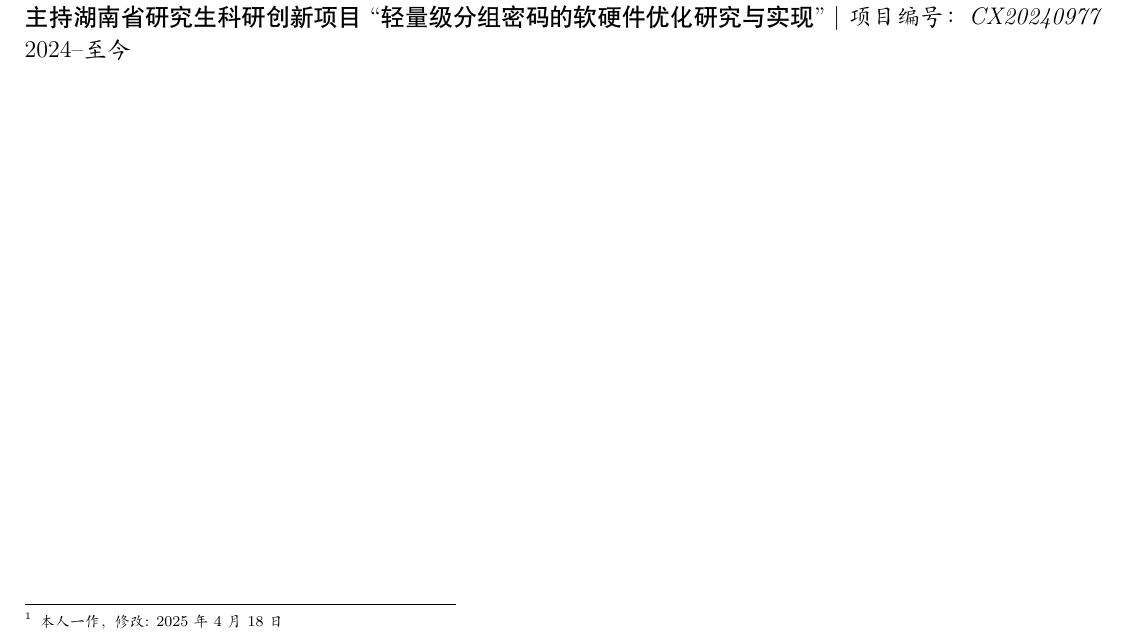
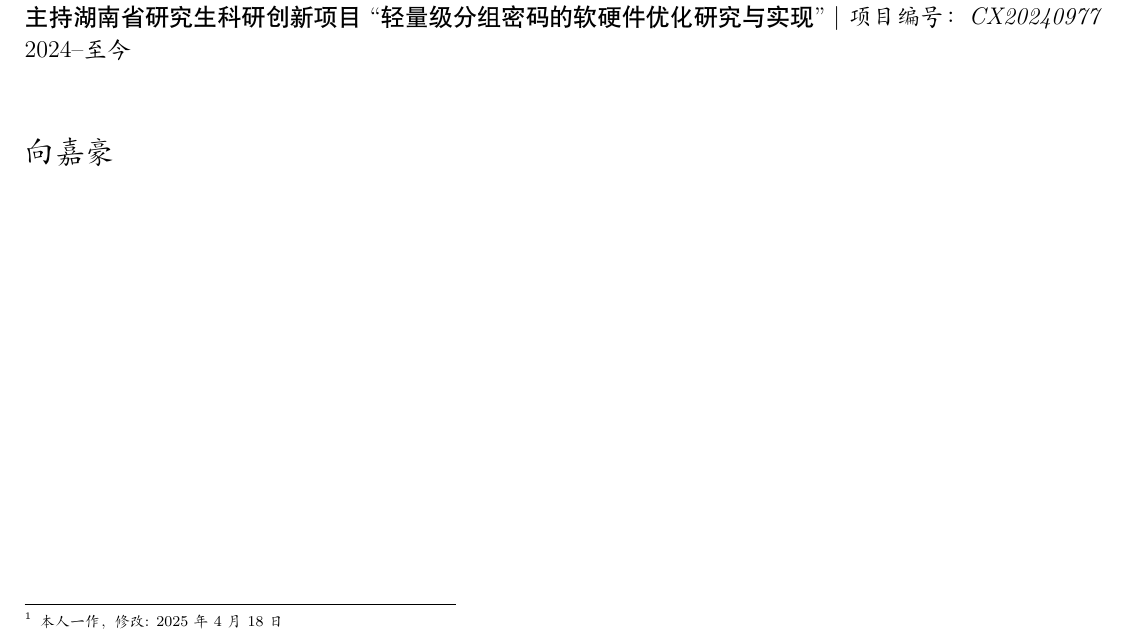
Before and after one commit to jiahaoxiang2000/CV, a LaTeX CV (apply.tex): part of the page, cut so that both start at the same text. Compiled offline with XeLaTeX; a missing font is replaced by an installed copy or a similar font.

Commit message:
feat(cv-zh-cn): add name section to the CV

```diff
--- a/apply.tex
+++ b/apply.tex
@@ -98,4 +98,10 @@
 [项目编号：CX20240977]
 [2024--至今]
 
+\vspace{2em}
+\begin{flushleft}
+  \Large
+  向嘉豪
+\end{flushleft}
+
 \end{document}
```
Also changed, not shown: apply.pdf.
